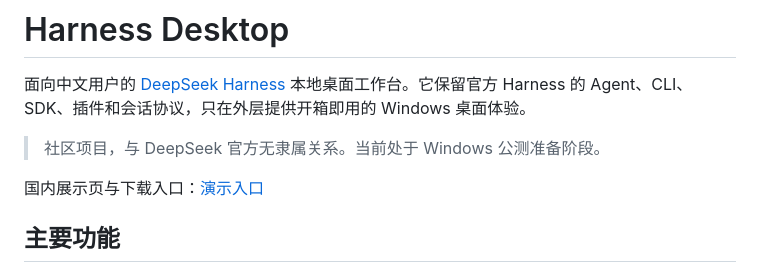
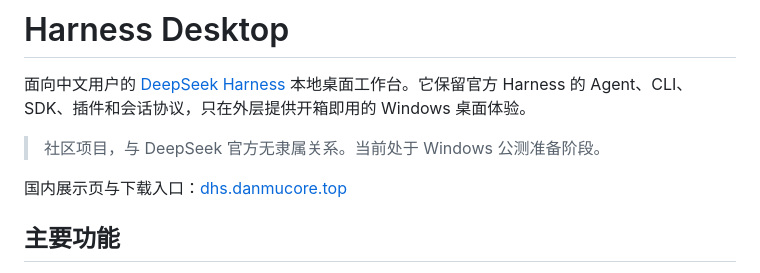
Before and after one commit to Cx330v/Harness-Desktop, a Markdown page: README.md, the part around the change. GitHub-like rendering.

```diff
--- a/README.md
+++ b/README.md
@@ -4,7 +4,7 @@
 
 > 社区项目，与 DeepSeek 官方无隶属关系。当前处于 Windows 公测准备阶段。
 
-国内展示页与下载入口：[演示入口]([https://dhs.danmucore.top/])
+国内展示页与下载入口：[dhs.danmucore.top](https://dhs.danmucore.top/)
 
 ## 主要功能
 
```
